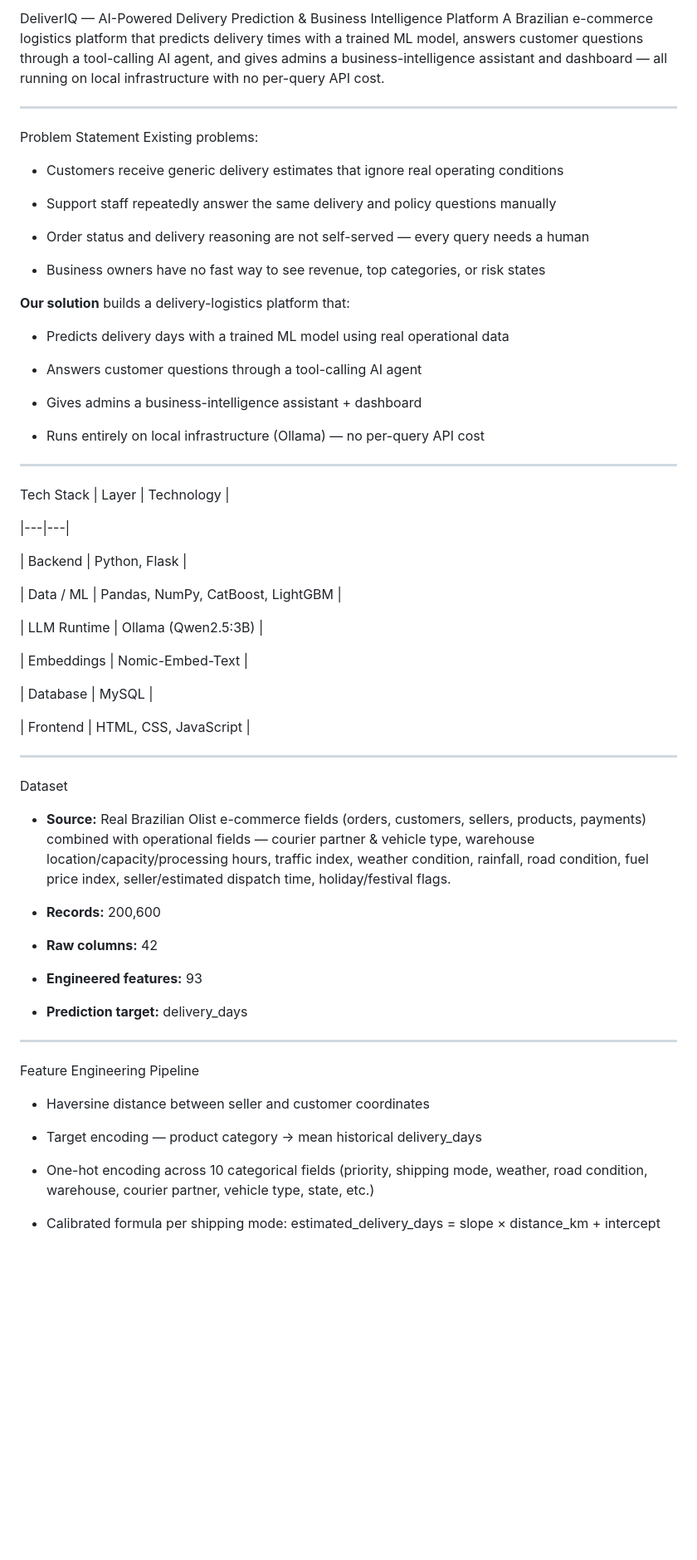
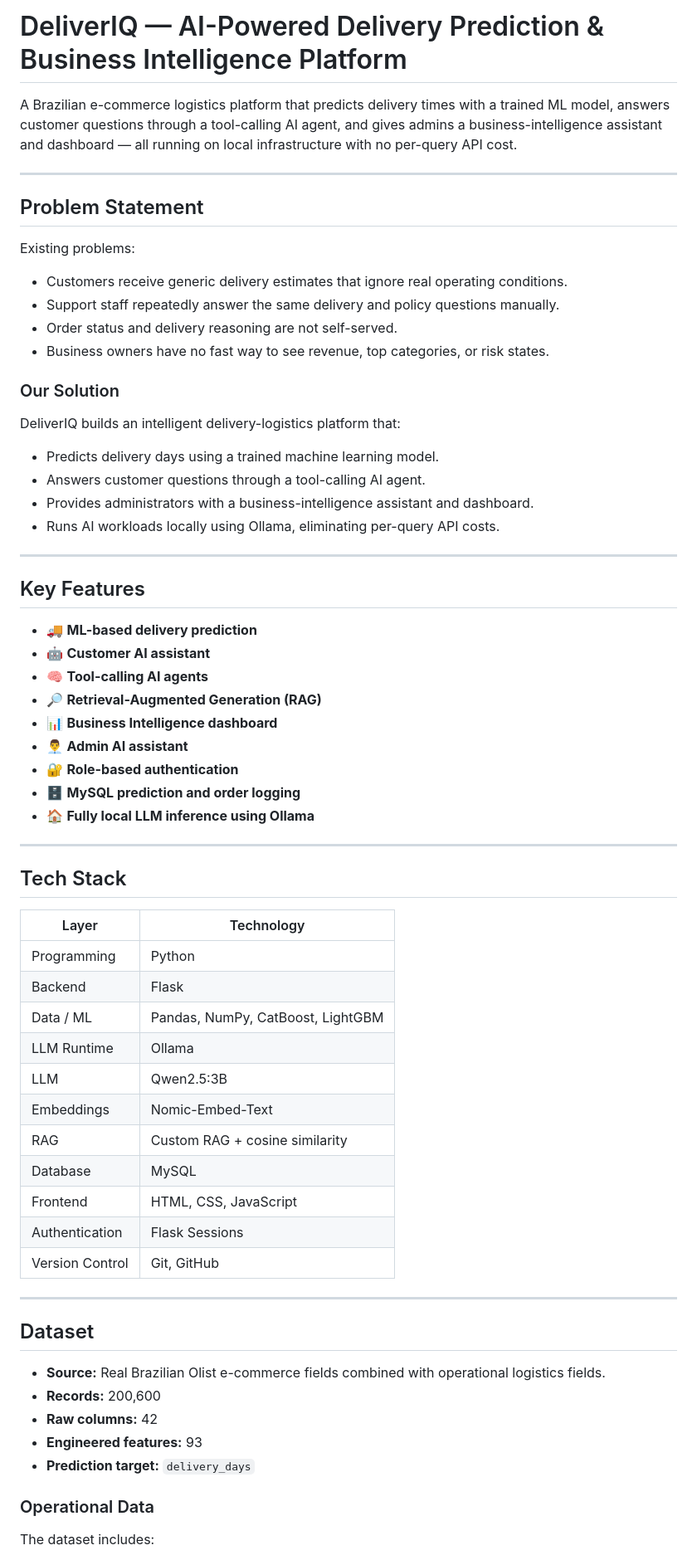
Before and after one commit to Anirudha-28/Machine_learning_project, a Markdown page: deliveriq_v3/README.md, the part around one of its changes. Shown at 83% size. GitHub-like rendering; blank space fills up the shorter version.

```diff
--- a/deliveriq_v3/README.md
+++ b/deliveriq_v3/README.md
@@ -1,69 +1,70 @@
-DeliverIQ — AI-Powered Delivery Prediction & Business Intelligence Platform
+# DeliverIQ — AI-Powered Delivery Prediction & Business Intelligence Platform
+
 A Brazilian e-commerce logistics platform that predicts delivery times with a trained ML model, answers customer questions through a tool-calling AI agent, and gives admins a business-intelligence assistant and dashboard — all running on local infrastructure with no per-query API cost.
 
 ---
 
-Problem Statement
+## Problem Statement
+
 Existing problems:
 
-- Customers receive generic delivery estimates that ignore real operating conditions
+- Customers receive generic delivery estimates that ignore real operating conditions.
+- Support staff repeatedly answer the same delivery and policy questions manually.
+- Order status and delivery reasoning are not self-served.
+- Business owners have no fast way to see revenue, top categories, or risk states.
 
-- Support staff repeatedly answer the same delivery and policy questions manually
+### Our Solution
 
-- Order status and delivery reasoning are not self-served — every query needs a human
+DeliverIQ builds an intelligent delivery-logistics platform that:
 
-- Business owners have no fast way to see revenue, top categories, or risk states
-
-**Our solution** builds a delivery-logistics platform that:
-
-- Predicts delivery days with a trained ML model using real operational data
-
-- Answers customer questions through a tool-calling AI agent
-
-- Gives admins a business-intelligence assistant + dashboard
-
-- Runs entirely on local infrastructure (Ollama) — no per-query API cost
+- Predicts delivery days using a trained machine learning model.
+- Answers customer questions through a tool-calling AI agent.
+- Provides administrators with a business-intelligence assistant and dashboard.
+- Runs AI workloads locally using Ollama, eliminating per-query API costs.
 
 ---
 
-Tech Stack
-| Layer | Technology |
+## Key Features
 
-|---|---|
-
-| Backend | Python, Flask |
-
-| Data / ML | Pandas, NumPy, CatBoost, LightGBM |
-
-| LLM Runtime | Ollama (Qwen2.5:3B) |
-
-| Embeddings | Nomic-Embed-Text |
-
-| Database | MySQL |
-
-| Frontend | HTML, CSS, JavaScript |
+- 🚚 **ML-based delivery prediction**
+- 🤖 **Customer AI assistant**
+- 🧠 **Tool-calling AI agents**
+- 🔎 **Retrieval-Augmented Generation (RAG)**
+- 📊 **Business Intelligence dashboard**
+- 👨‍💼 **Admin AI assistant**
+- 🔐 **Role-based authentication**
+- 🗄️ **MySQL prediction and order logging**
+- 🏠 **Fully local LLM inference using Ollama**
 
 ---
 
-Dataset
-- **Source:** Real Brazilian Olist e-commerce fields (orders, customers, sellers, products, payments) combined with operational fields — courier partner & vehicle type, warehouse location/capacity/processing hours, traffic index, weather condition, rainfall, road condition, fuel price index, seller/estimated dispatch time, holiday/festival flags.
+## Tech Stack
 
-- **Records:** 200,600
-
-- **Raw columns:** 42
-
-- **Engineered features:** 93
-
-- **Prediction target:** delivery\_days
+| Layer | Technology |
+|---|---|
+| Programming | Python |
+| Backend | Flask |
+| Data / ML | Pandas, NumPy, CatBoost, LightGBM |
+| LLM Runtime | Ollama |
+| LLM | Qwen2.5:3B |
+| Embeddings | Nomic-Embed-Text |
+| RAG | Custom RAG + cosine similarity |
+| Database | MySQL |
+| Frontend | HTML, CSS, JavaScript |
+| Authentication | Flask Sessions |
+| Version Control | Git, GitHub |
 
 ---
 
-Feature Engineering Pipeline
-- Haversine distance between seller and customer coordinates
+## Dataset
 
-- Target encoding — product category → mean historical delivery\_days
+- **Source:** Real Brazilian Olist e-commerce fields combined with operational logistics fields.
+- **Records:** 200,600
+- **Raw columns:** 42
+- **Engineered features:** 93
+- **Prediction target:** `delivery_days`
 
-- One-hot encoding across 10 categorical fields (priority, shipping mode, weather, road condition, warehouse, courier partner, vehicle type, state, etc.)
+### Operational Data
 
-- Calibrated formula per shipping mode: estimated\_delivery\_days = slope × distance\_km + intercept
+The dataset includes:
 
```
Also changed, not shown: other parts of deliveriq_v3/README.md (+95 -246 lines).
